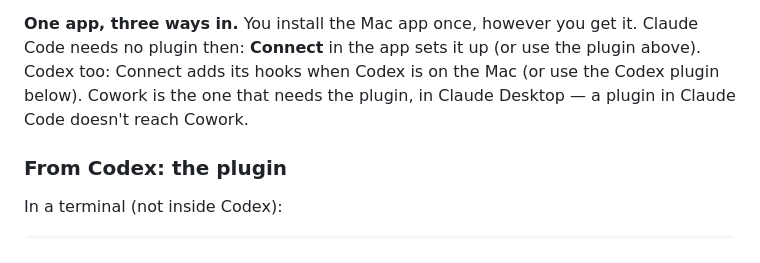
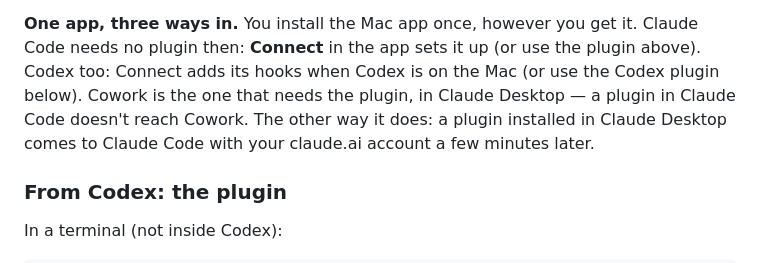
Before and after one commit to nikolanaidenko-eng/clouding-bar, a Markdown page: README.md, the part around the change. Drawn GitHub-style.

Commit message:
README: a plugin installed in Claude Desktop does come to Claude Code, a few minutes later (seen 28.10)
Co-Authored-By: Claude Opus 5.5 (1M context) <noreply@anthropic.com>

```diff
--- a/README.md
+++ b/README.md
@@ -237,7 +237,9 @@ explains the rest.
 Claude Code needs no plugin then: **Connect** in the app sets it up (or use
 the plugin above). Codex too: Connect adds its hooks when Codex is on the Mac
 (or use the Codex plugin below). Cowork is the one that needs the plugin, in
-Claude Desktop — a plugin in Claude Code doesn't reach Cowork.
+Claude Desktop — a plugin in Claude Code doesn't reach Cowork. The other way
+it does: a plugin installed in Claude Desktop comes to Claude Code with your
+claude.ai account a few minutes later.
 
 ### From Codex: the plugin
 
```
